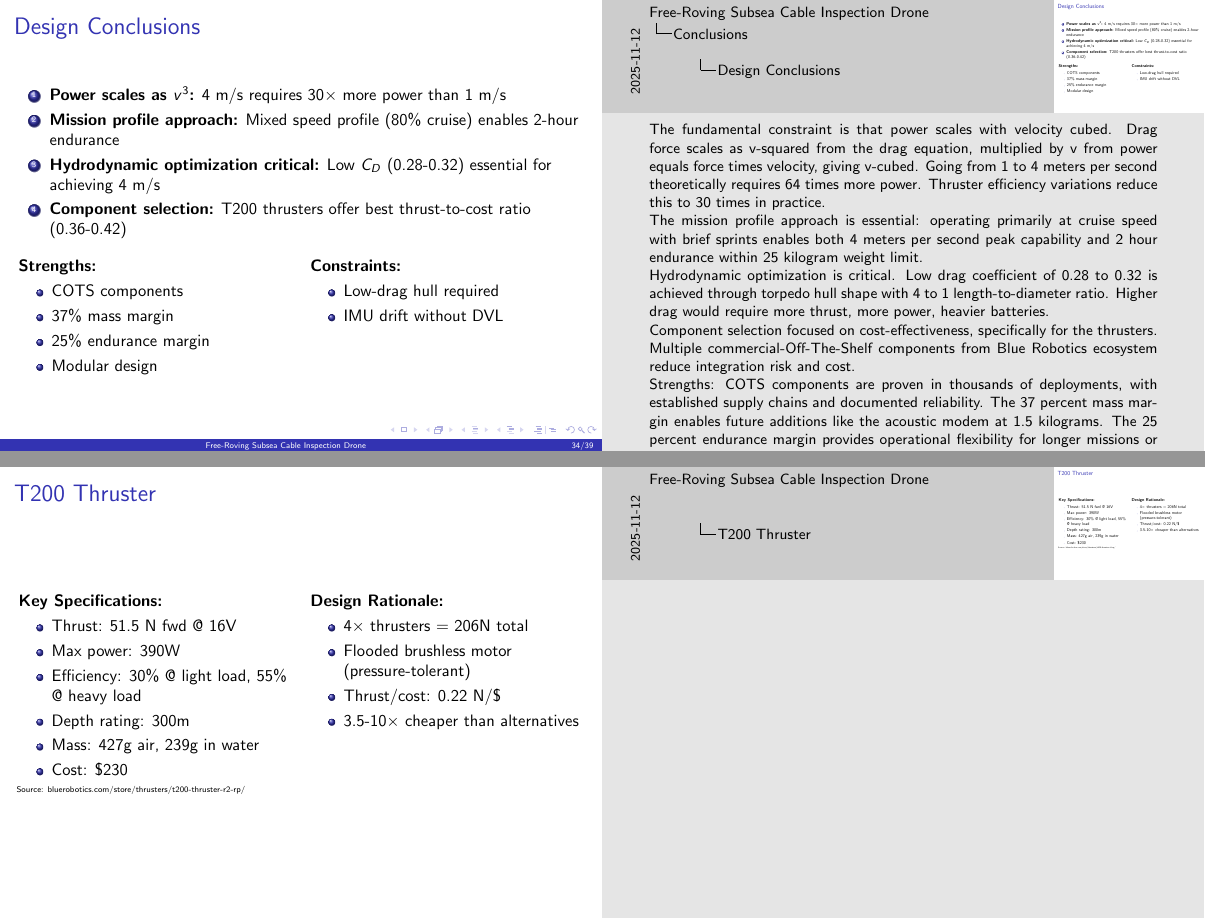
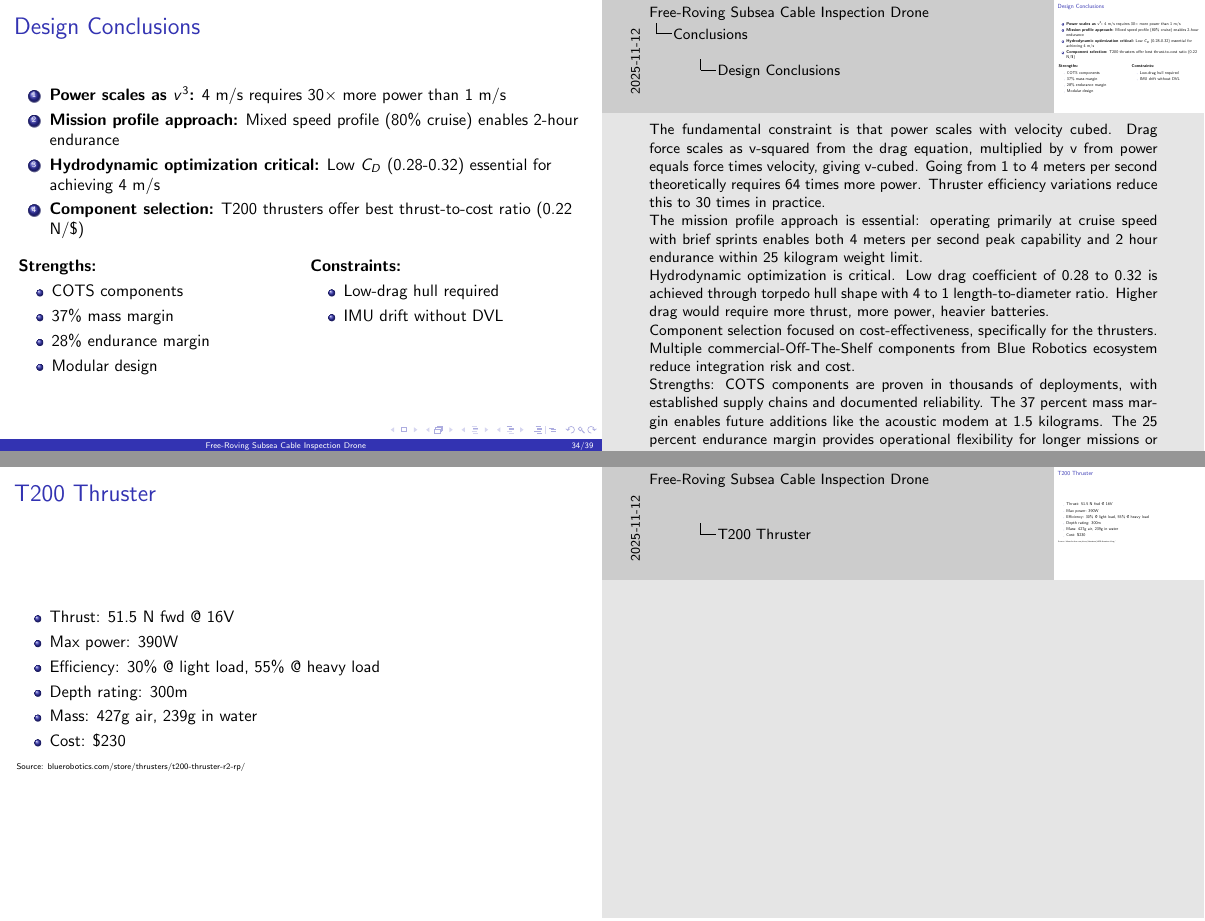
Before and after one commit to liuzihe02/iia, LaTeX slides (ExA/slides.tex): pages 34 and 36 of 39, joined at a grey line. Compiled offline with pdfLaTeX.

Commit message:
more verification

```diff
--- a/ExA/slides.tex
+++ b/ExA/slides.tex
@@ -890,7 +890,7 @@
     \item \textbf{Power scales as $v^3$:} 4 m/s requires 30× more power than 1 m/s
     \item \textbf{Mission profile approach:} Mixed speed profile (80\% cruise) enables 2-hour endurance
     \item \textbf{Hydrodynamic optimization critical:} Low $C_D$ (0.28-0.32) essential for achieving 4 m/s
-    \item \textbf{Component selection:} T200 thrusters offer best thrust-to-cost ratio (0.36-0.42)
+    \item \textbf{Component selection:} T200 thrusters offer best thrust-to-cost ratio (0.22 N/\$)
   \end{enumerate}
 
   \vspace{0.5em}
@@ -901,7 +901,7 @@
       \begin{itemize}
         \item COTS components
         \item 37\% mass margin
-        \item 25\% endurance margin
+        \item 28\% endurance margin
         \item Modular design
       \end{itemize}
     \end{column}
@@ -953,9 +953,7 @@
 \end{frame}
 
 \begin{frame}{T200 Thruster}
-  \begin{columns}[T]
-    \begin{column}{0.48\textwidth}
-      \textbf{Key Specifications:}
+
   \begin{itemize}
     \item Thrust: 51.5 N fwd @ 16V
     \item Max power: 390W
@@ -964,17 +962,7 @@
     \item Mass: 427g air, 239g in water
     \item Cost: \$230
   \end{itemize}
-    \end{column}
-    \begin{column}{0.48\textwidth}
-      \textbf{Design Rationale:}
-      \begin{itemize}
-        \item 4× thrusters = 206N total
-        \item Flooded brushless motor (pressure-tolerant)
-        \item Thrust/cost: 0.22 N/\$
-        \item 3.5-10× cheaper than alternatives
-      \end{itemize}
-    \end{column}
-  \end{columns}
+
   \vspace{0.5em}
   \tiny Source: bluerobotics.com/store/thrusters/t200-thruster-r2-rp/
 \end{frame}
```
Also changed, not shown: ExA/slides.pdf, ExA/slides.tex (8 more changed lines). Lines whose indentation alone changed are shown as unchanged.
